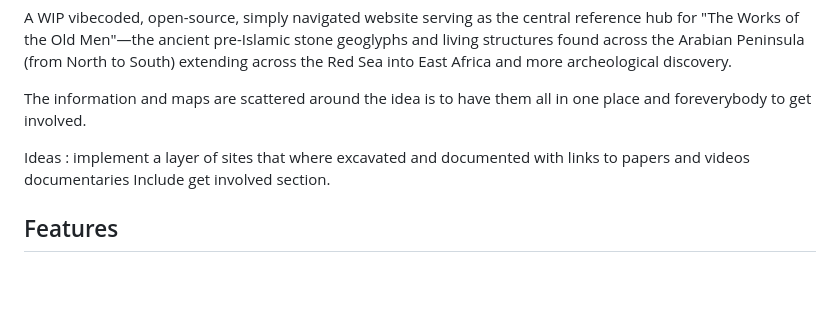
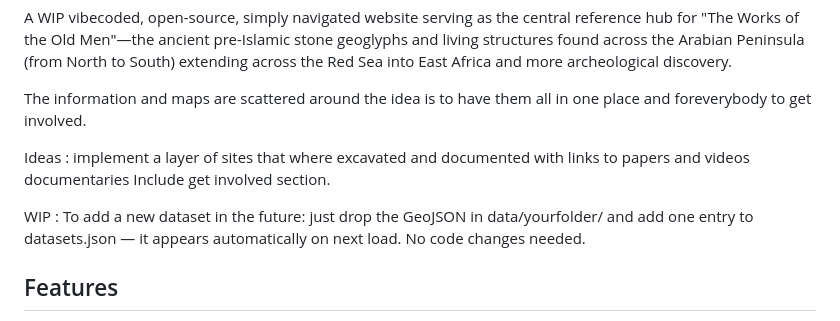
Before and after one commit to L10n-H34r7/Works-of-the-Old-Men---Archaeological-Hub-Map-Aggregator, a Markdown page: README.md, the part around the change. GitHub-like rendering; blank space fills up the shorter version.

```diff
--- a/README.md
+++ b/README.md
@@ -8,6 +8,9 @@ The information and maps are scattered around the idea is to have them all in on
 
 Ideas : implement a layer of sites that where excavated and documented with links to papers and videos documentaries
 Include get involved section.
+
+WIP :
+To add a new dataset in the future: just drop the GeoJSON in data/yourfolder/ and add one entry to datasets.json — it appears automatically on next load. No code changes needed.
 
 
 ## Features
```
